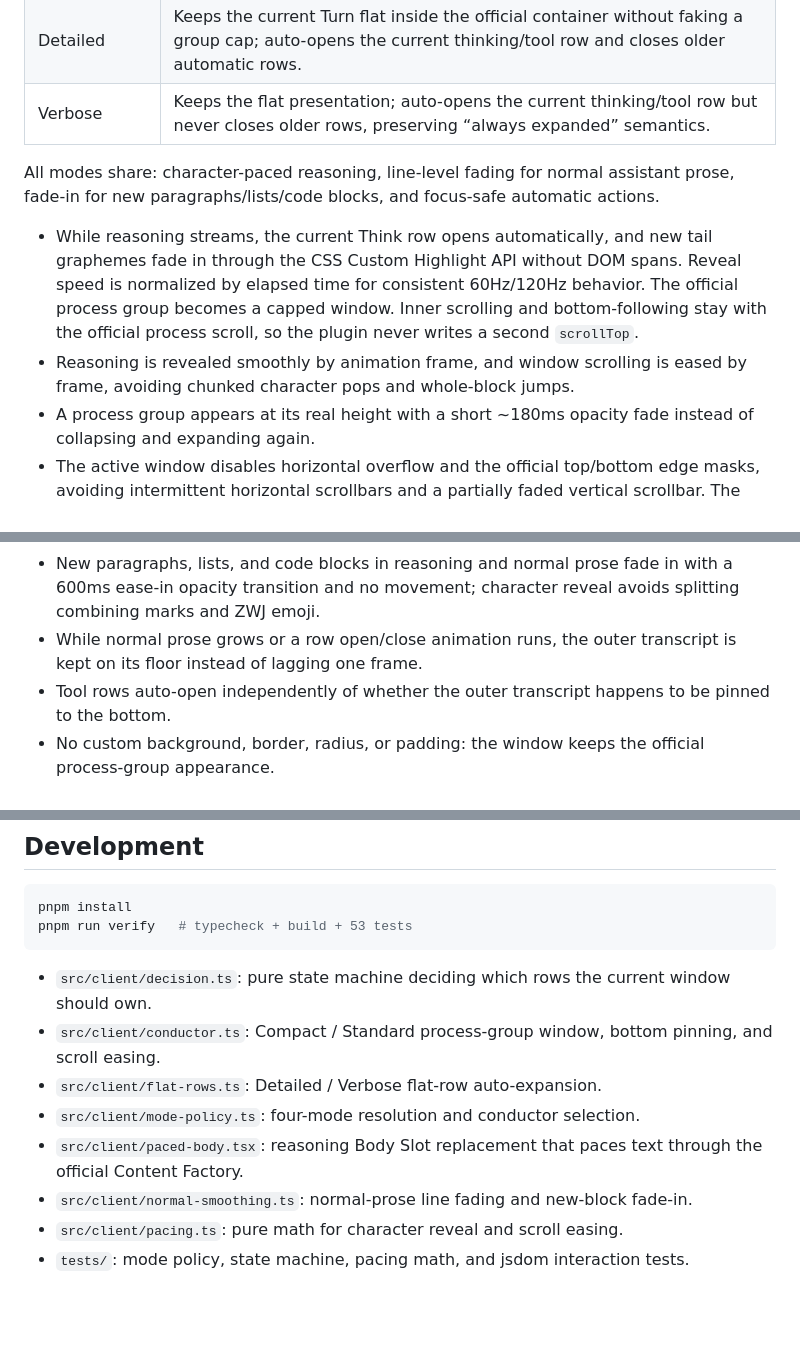
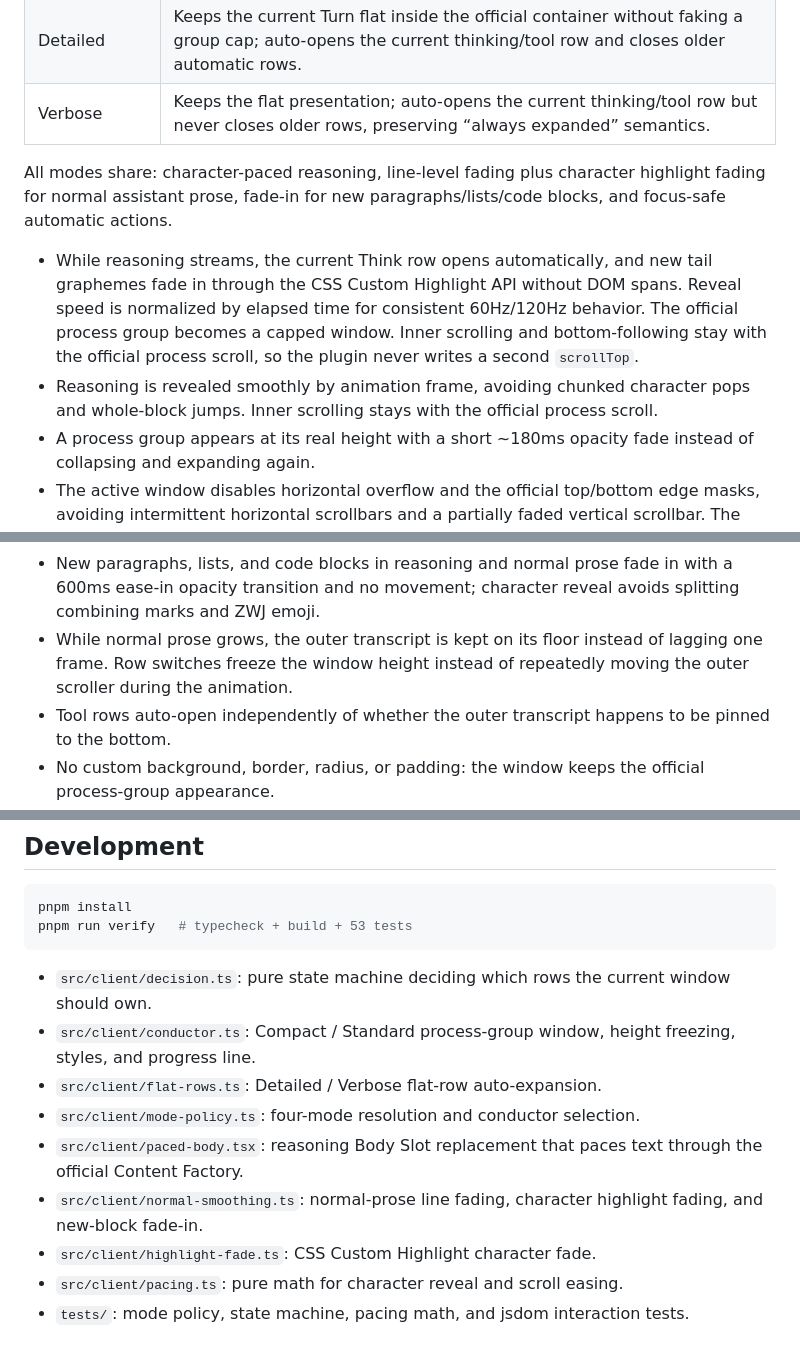
Before and after one commit to timho1047/dsh-stream-focus, a Markdown page: README.en.md, 3 parts joined by grey strips. Drawn GitHub-style; blank space fills up the shorter version.

Commit message:
docs: align README with current rendering and follow behavior

````diff
--- a/README.en.md
+++ b/README.en.md
@@ -12,17 +12,17 @@ English | [中文](README.md) | [Landing page](https://timho1047.github.io/dsh-s
 | Detailed | Keeps the current Turn flat inside the official container without faking a group cap; auto-opens the current thinking/tool row and closes older automatic rows. |
 | Verbose | Keeps the flat presentation; auto-opens the current thinking/tool row but never closes older rows, preserving “always expanded” semantics. |
 
-All modes share: character-paced reasoning, line-level fading for normal assistant prose, fade-in for new paragraphs/lists/code blocks, and focus-safe automatic actions.
+All modes share: character-paced reasoning, line-level fading plus character highlight fading for normal assistant prose, fade-in for new paragraphs/lists/code blocks, and focus-safe automatic actions.
 
 - While reasoning streams, the current Think row opens automatically, and new tail graphemes fade in through the CSS Custom Highlight API without DOM spans. Reveal speed is normalized by elapsed time for consistent 60Hz/120Hz behavior. The official process group becomes a capped window. Inner scrolling and bottom-following stay with the official process scroll, so the plugin never writes a second `scrollTop`.
-- Reasoning is revealed smoothly by animation frame, and window scrolling is eased by frame, avoiding chunked character pops and whole-block jumps.
+- Reasoning is revealed smoothly by animation frame, avoiding chunked character pops and whole-block jumps. Inner scrolling stays with the official process scroll.
 - A process group appears at its real height with a short ~180ms opacity fade instead of collapsing and expanding again.
 - The active window disables horizontal overflow and the official top/bottom edge masks, avoiding intermittent horizontal scrollbars and a partially faded vertical scrollbar. The native thumb is hidden in the active window and replaced with a 3px progress line whose height transitions smoothly, so it no longer flickers as content grows by line.
 - The active window keeps the tallest height it has shown; switching from thinking to tools only scrolls its inner content, so the outer transcript never rolls back because the window became shorter.
 - A light 16px fade at the window bottom makes new lines enter softly rather than snapping in.
 - Streaming assistant prose gets a 20px line fade at the message root; it is removed as soon as streaming ends.
 - New paragraphs, lists, and code blocks in reasoning and normal prose fade in with a 600ms ease-in opacity transition and no movement; character reveal avoids splitting combining marks and ZWJ emoji.
-- While normal prose grows or a row open/close animation runs, the outer transcript is kept on its floor instead of lagging one frame.
+- While normal prose grows, the outer transcript is kept on its floor instead of lagging one frame. Row switches freeze the window height instead of repeatedly moving the outer scroller during the animation.
 - Tool rows auto-open independently of whether the outer transcript happens to be pinned to the bottom.
 - No custom background, border, radius, or padding: the window keeps the official process-group appearance.
 - Automatic opens temporarily suppress the title button’s `focus()`, and pointer clicks move focus away afterwards, so no focus ring is left behind. Keyboard focus keeps the official accessible behavior.
@@ -82,10 +82,11 @@ pnpm run verify   # typecheck + build + 53 tests
 ```
 
 - `src/client/decision.ts`: pure state machine deciding which rows the current window should own.
-- `src/client/conductor.ts`: Compact / Standard process-group window, bottom pinning, and scroll easing.
+- `src/client/conductor.ts`: Compact / Standard process-group window, height freezing, styles, and progress line.
 - `src/client/flat-rows.ts`: Detailed / Verbose flat-row auto-expansion.
 - `src/client/mode-policy.ts`: four-mode resolution and conductor selection.
 - `src/client/paced-body.tsx`: reasoning Body Slot replacement that paces text through the official Content Factory.
-- `src/client/normal-smoothing.ts`: normal-prose line fading and new-block fade-in.
+- `src/client/normal-smoothing.ts`: normal-prose line fading, character highlight fading, and new-block fade-in.
+- `src/client/highlight-fade.ts`: CSS Custom Highlight character fade.
 - `src/client/pacing.ts`: pure math for character reveal and scroll easing.
 - `tests/`: mode policy, state machine, pacing math, and jsdom interaction tests.
````
Also changed, not shown: other parts of README.en.md (+1 -1 lines), README.md (+6 -5 lines).
